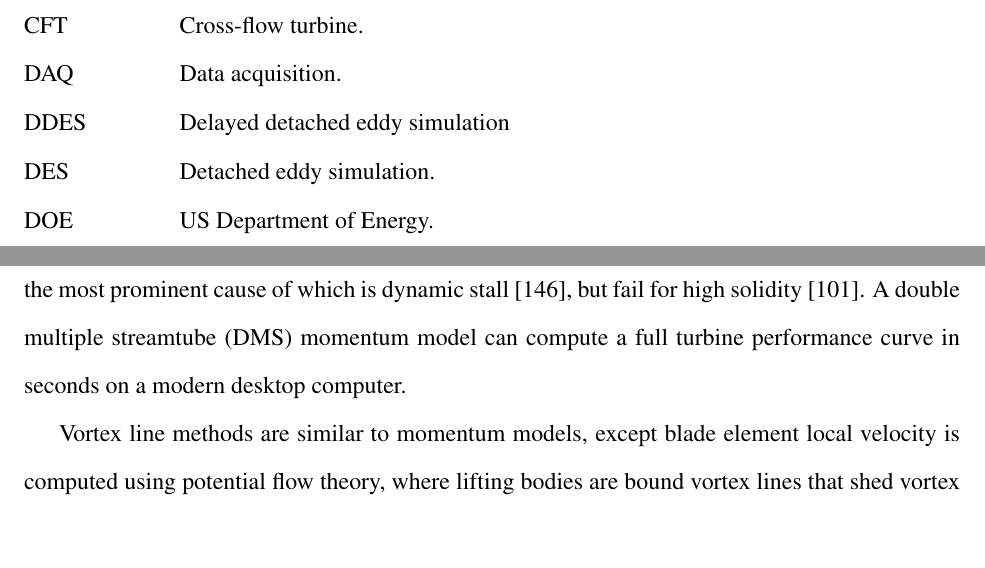
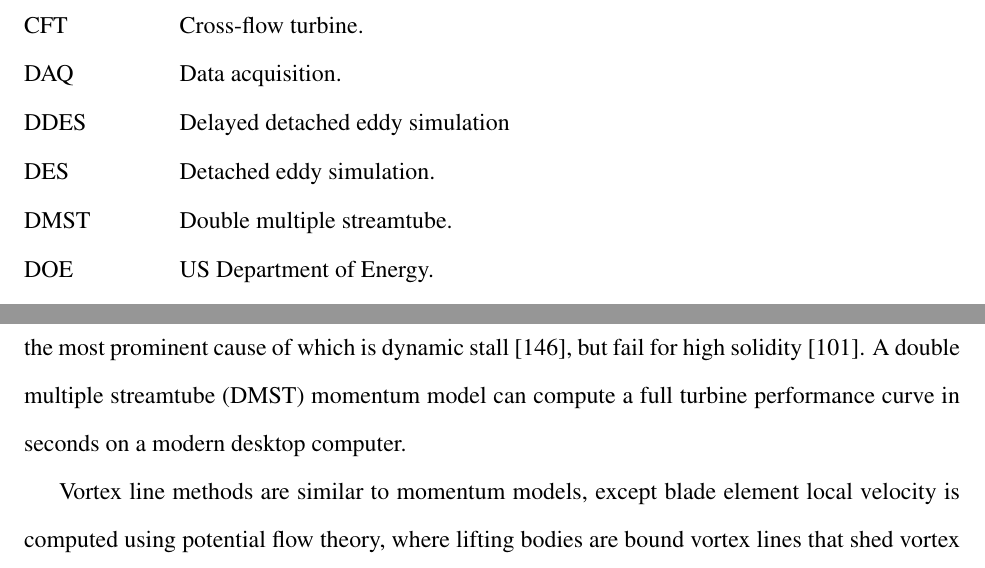
Before and after one commit to petebachant/PhD-thesis, a LaTeX thesis (thesis.tex, which reads chapters/introduction.tex): two parts of pages 12 and 35 of 177, joined at a grey line, cut so that both start at the same text. Compiled offline with pdfLaTeX.

Commit message:
Add DMST nomenclature and be consistent with acronym

```diff
--- a/chapters/introduction.tex
+++ b/chapters/introduction.tex
@@ -430,9 +430,11 @@ factors''---common in water and high solidity turbines---and must be corrected
 empirically. Despite their deficiencies, these models can do a reasonable job
 for low solidity rotors when combined with corrections for dynamic loading, the
 most prominent cause of which is dynamic stall \cite{Para2002}, but fail for
-high solidity~\cite{Joo2015}. A double multiple streamtube (DMS) momentum model
+high solidity~\cite{Joo2015}. A double multiple streamtube (DMST) momentum model
 can compute a full turbine performance curve in seconds on a modern desktop
 computer.
+
+\nomenclature{DMST}{Double multiple streamtube.}
 
 Vortex line methods are similar to momentum models, except blade element local
 velocity is computed using potential flow theory, where lifting bodies are bound
```
